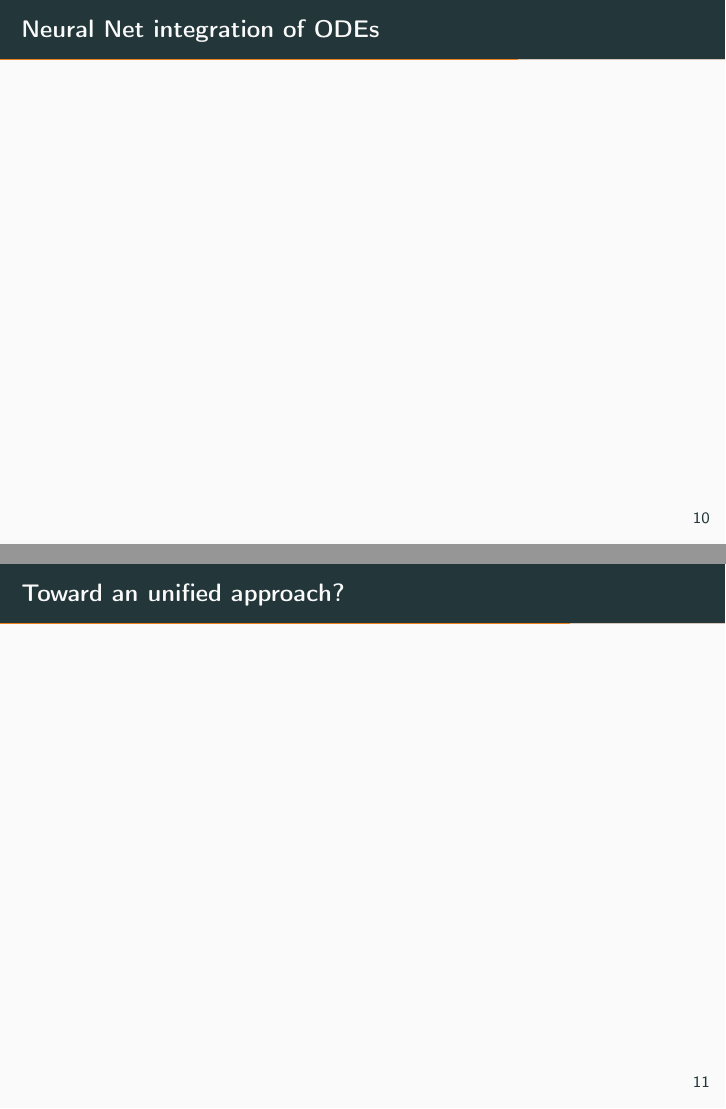
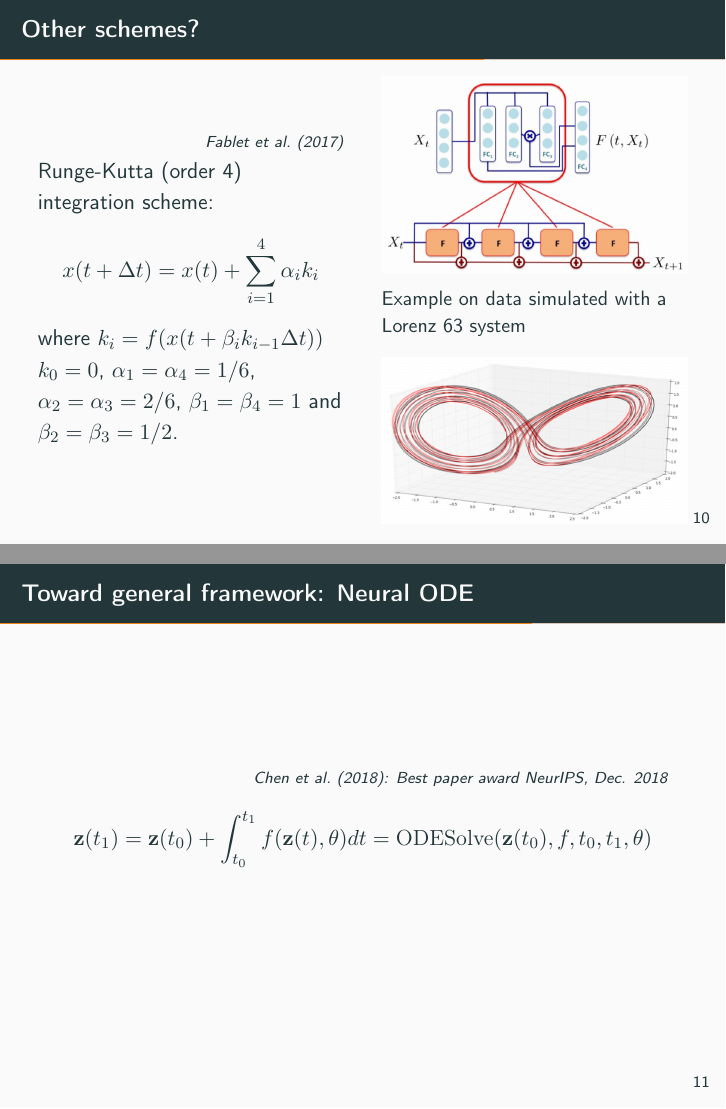
Before and after one commit to brajard/Geilo-Winter-school, LaTeX slides (lecture-3.tex): pages 19 and 20 of 24 before the commit and pages 21 and 22 of 27 after it, joined at a grey line. Compiled offline with pdfLaTeX.

Commit message:
Updates from ShareLaTeX

```diff
--- a/lecture-3.tex
+++ b/lecture-3.tex
@@ -321,17 +331,32 @@ $\alpha_1=\alpha_4=1/6$,
 $\alpha_2=\alpha_3=2/6$,
 $\beta_1=\beta_4=1$
 and  $\beta_2=\beta_3=1/2$.
+\pause
 \column{.5\textwidth}
+\begin{figure}
+    \centering
+    \includegraphics[width=\textwidth]{fig/L3/rk-resnet.png}\\
+    \pause
+      \caption*{Example on data simulated with a Lorenz 63 system}
+     \includegraphics[width=\textwidth]{fig/L3/result-resnet.png}\\
 
+\end{figure}
 \end{columns}
 \end{frame}
 
-\begin{frame}{Neural Net integration of ODEs}
+\begin{frame}{Toward general framework: Neural ODE}
+    \rref[\cite{Chen2018NeuralEquations}: Best paper award NeurIPS, Dec. 2018]
+    $$
+    \mathbf{z}(t_1) = \mathbf{z}(t_0)  + \int_{t_0}^{t_1} f(\mathbf{z}(t),\theta) dt = \textrm{ODESolve}(\mathbf{z}(t_0),f,t_0,t_1,\theta)
+    $$
+    \begin{columns}
+    \end{columns}
+\end{frame}
+
+\begin{frame}{Gradient backpropagation}
 
 \end{frame}
-\begin{frame}{Toward an unified approach?}
 
-\end{frame}
 \section{Merge approaches: between physics and machine learning}
 \begin{frame}{SST dynamic}
 
```
Also changed, not shown: references.bib (+17 -3 lines), lecture-3.tex (12 more changed lines).
